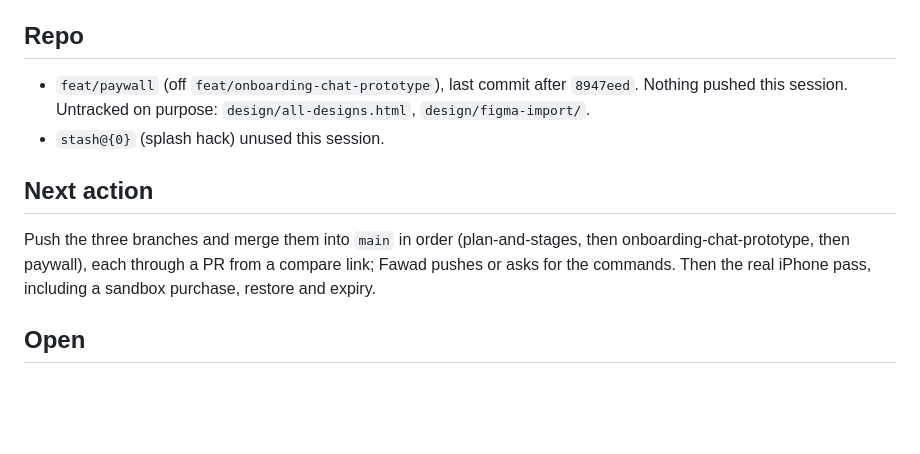
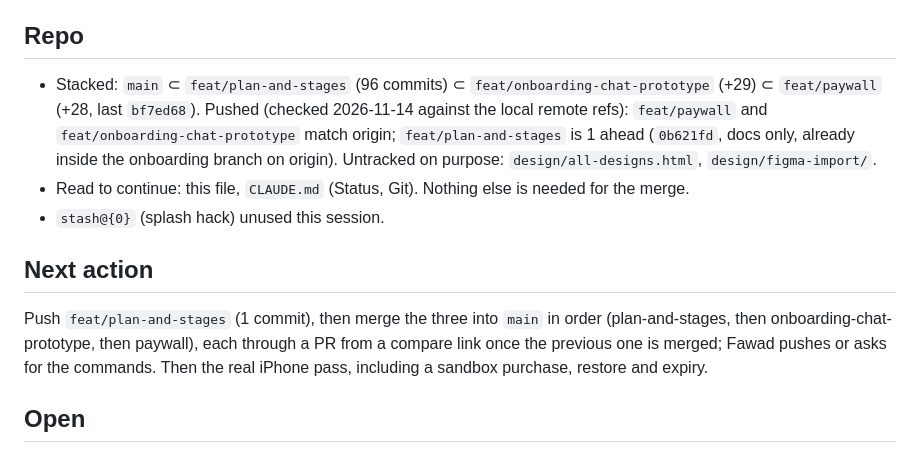
Before and after one commit to phawadshah2/exhale, a Markdown page: docs/CURRENT_STATE.md, the part around the change. Rendered like a GitHub page; blank space fills up the shorter version.

Commit message:
docs: correct the push state in the checkpoint

```diff
--- a/docs/CURRENT_STATE.md
+++ b/docs/CURRENT_STATE.md
@@ -33,16 +33,21 @@ Launch still needs: Export/Import, iCloud sync (CloudKit), Stay at zero
 
 ## Repo
 
-- `feat/paywall` (off `feat/onboarding-chat-prototype`), last commit after `8947eed`.
-  Nothing pushed this session. Untracked on purpose: `design/all-designs.html`,
+- Stacked: `main` ⊂ `feat/plan-and-stages` (96 commits) ⊂ `feat/onboarding-chat-prototype`
+  (+29) ⊂ `feat/paywall` (+28, last `bf7ed68`). Pushed (checked 2026-11-14 against the
+  local remote refs): `feat/paywall` and `feat/onboarding-chat-prototype` match origin;
+  `feat/plan-and-stages` is 1 ahead (`0b621fd`, docs only, already inside the onboarding
+  branch on origin). Untracked on purpose: `design/all-designs.html`,
   `design/figma-import/`.
+- Read to continue: this file, `CLAUDE.md` (Status, Git). Nothing else is needed for the
+  merge.
 - `stash@{0}` (splash hack) unused this session.
 
 ## Next action
 
-Push the three branches and merge them into `main` in order (plan-and-stages, then
-onboarding-chat-prototype, then paywall), each through a PR from a compare link; Fawad
-pushes or asks for the commands. Then the real iPhone pass, including a sandbox purchase,
+Push `feat/plan-and-stages` (1 commit), then merge the three into `main` in order
+(plan-and-stages, then onboarding-chat-prototype, then paywall), each through a PR from a
+compare link once the previous one is merged; Fawad pushes or asks for the commands. Then the real iPhone pass, including a sandbox purchase,
 restore and expiry.
 
 ## Open
```
